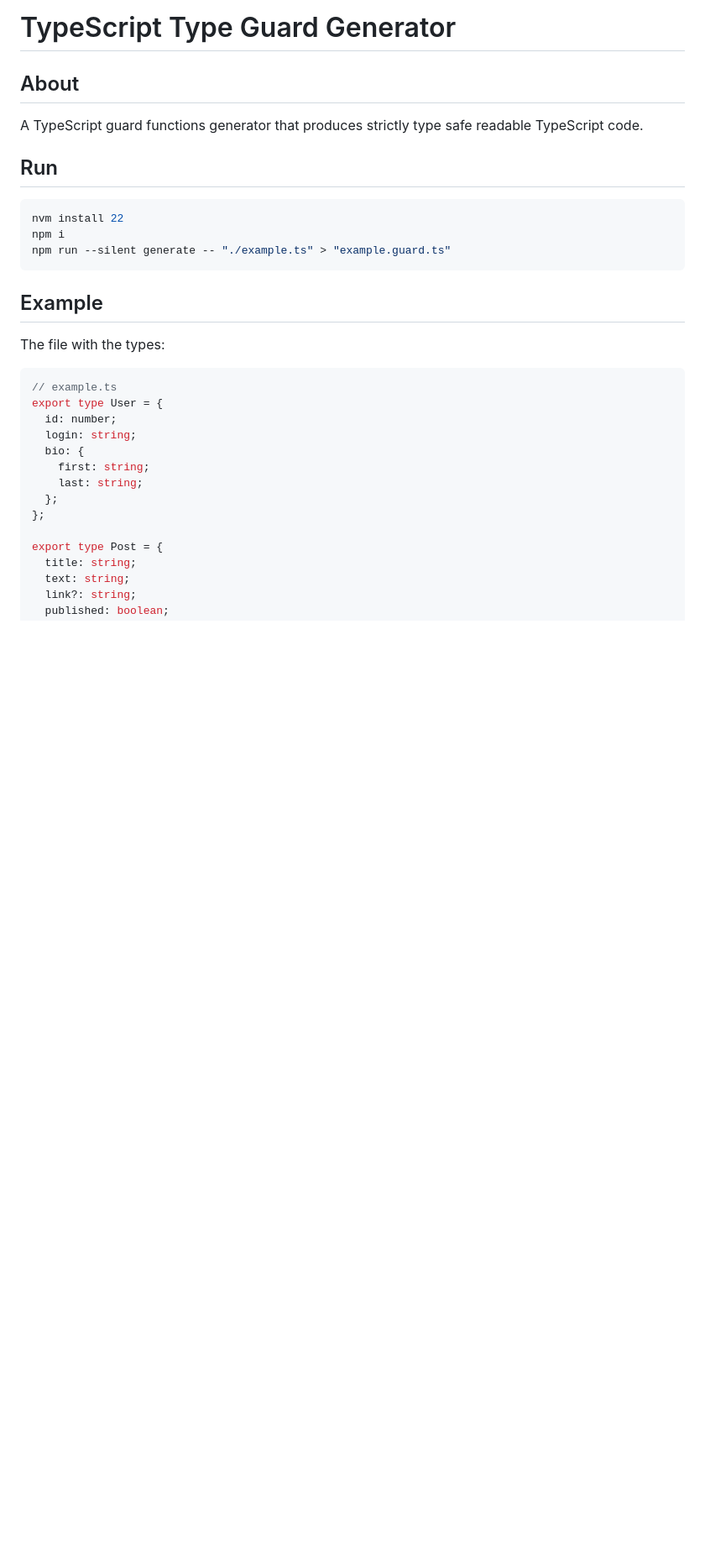
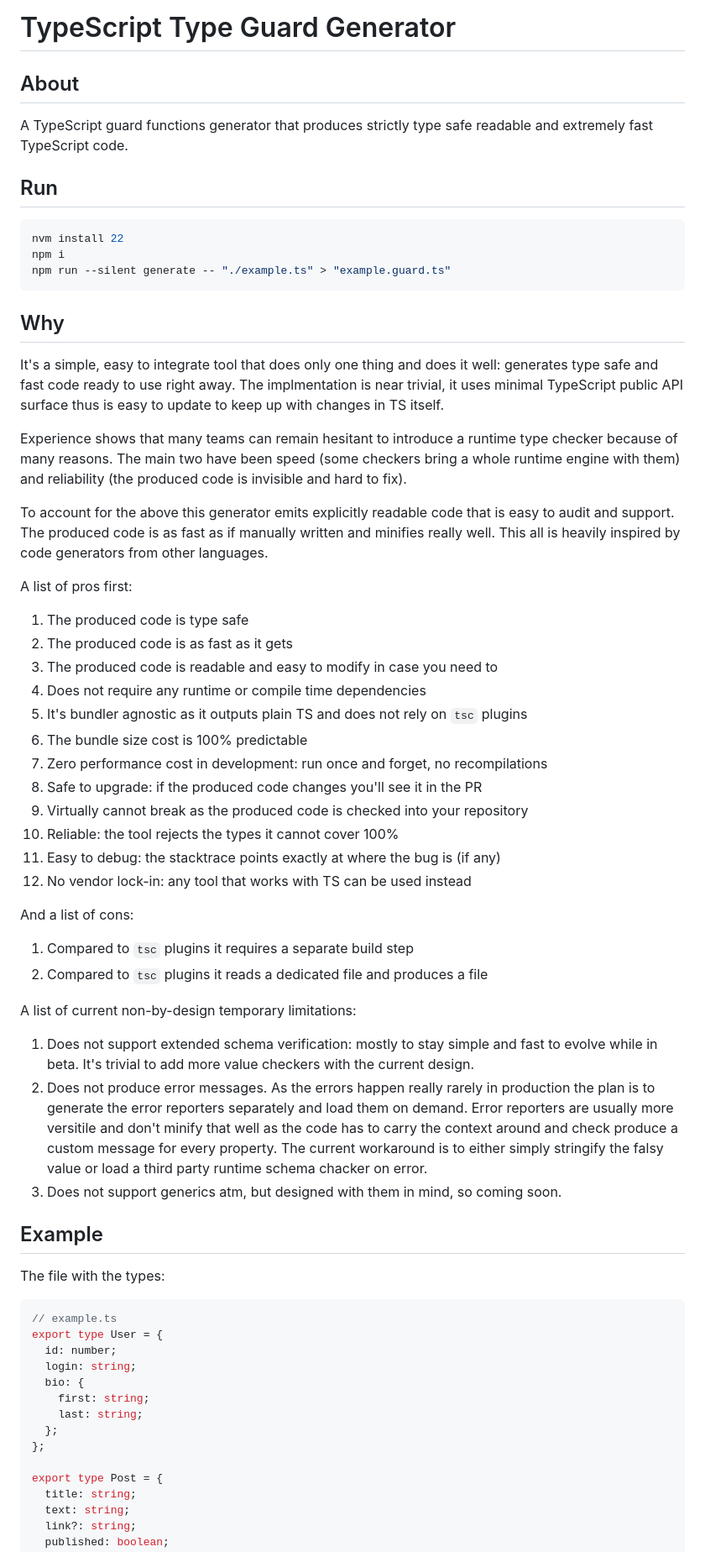
Before and after one commit to peter-leonov/type-predicate-generator, a Markdown page: README.md, the part around the change. Shown at 84% size. Rendered like a GitHub page; blank space fills up the shorter version.

Commit message:
explain some background

````diff
--- a/README.md
+++ b/README.md
@@ -2,7 +2,7 @@
 
 ## About
 
-A TypeScript guard functions generator that produces strictly type safe readable TypeScript code.
+A TypeScript guard functions generator that produces strictly type safe readable and extremely fast TypeScript code.
 
 ## Run
 
@@ -11,6 +11,40 @@ nvm install 22
 npm i
 npm run --silent generate -- "./example.ts" > "example.guard.ts"
 ```
+
+## Why
+
+It's a simple, easy to integrate tool that does only one thing and does it well: generates type safe and fast code ready to use right away. The implmentation is near trivial, it uses minimal TypeScript public API surface thus is easy to update to keep up with changes in TS itself.
+
+Experience shows that many teams can remain hesitant to introduce a runtime type checker because of many reasons. The main two have been speed (some checkers bring a whole runtime engine with them) and reliability (the produced code is invisible and hard to fix).
+
+To account for the above this generator emits explicitly readable code that is easy to audit and support. The produced code is as fast as if manually written and minifies really well. This all is heavily inspired by code generators from other languages.
+
+A list of pros first:
+
+1. The produced code is type safe
+1. The produced code is as fast as it gets
+1. The produced code is readable and easy to modify in case you need to
+1. Does not require any runtime or compile time dependencies
+1. It's bundler agnostic as it outputs plain TS and does not rely on `tsc` plugins
+1. The bundle size cost is 100% predictable
+1. Zero performance cost in development: run once and forget, no recompilations
+1. Safe to upgrade: if the produced code changes you'll see it in the PR
+1. Virtually cannot break as the produced code is checked into your repository
+1. Reliable: the tool rejects the types it cannot cover 100%
+1. Easy to debug: the stacktrace points exactly at where the bug is (if any)
+1. No vendor lock-in: any tool that works with TS can be used instead
+
+And a list of cons:
+
+1. Compared to `tsc` plugins it requires a separate build step
+1. Compared to `tsc` plugins it reads a dedicated file and produces a file
+
+A list of current non-by-design temporary limitations:
+
+1. Does not support extended schema verification: mostly to stay simple and fast to evolve while in beta. It's trivial to add more value checkers with the current design.
+1. Does not produce error messages. As the errors happen really rarely in production the plan is to generate the error reporters separately and load them on demand. Error reporters are usually more versitile and don't minify that well as the code has to carry the context around and check produce a custom message for every property. The current workaround is to either simply stringify the falsy value or load a third party runtime schema chacker on error.
+1. Does not support generics atm, but designed with them in mind, so coming soon.
 
 ## Example
 
````
